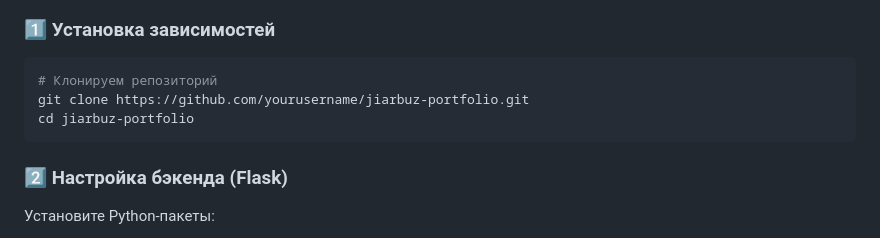
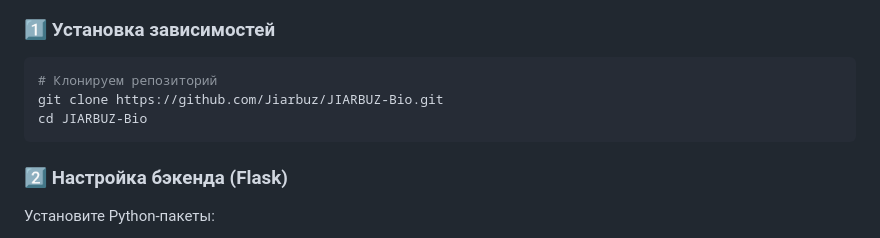
Before and after one commit to Jiarbuz/JIARBUZ-Bio, a Markdown page: README.md, the part around the change. Drawn GitHub-style.

Commit message:
BIO SITE

````diff
--- a/README.md
+++ b/README.md
@@ -54,8 +54,8 @@
 
 ```bash
 # Клонируем репозиторий
-git clone https://github.com/yourusername/jiarbuz-portfolio.git
-cd jiarbuz-portfolio
+git clone https://github.com/Jiarbuz/JIARBUZ-Bio.git
+cd JIARBUZ-Bio
 ```
 
 ### 2️⃣ Настройка бэкенда (Flask)
````
